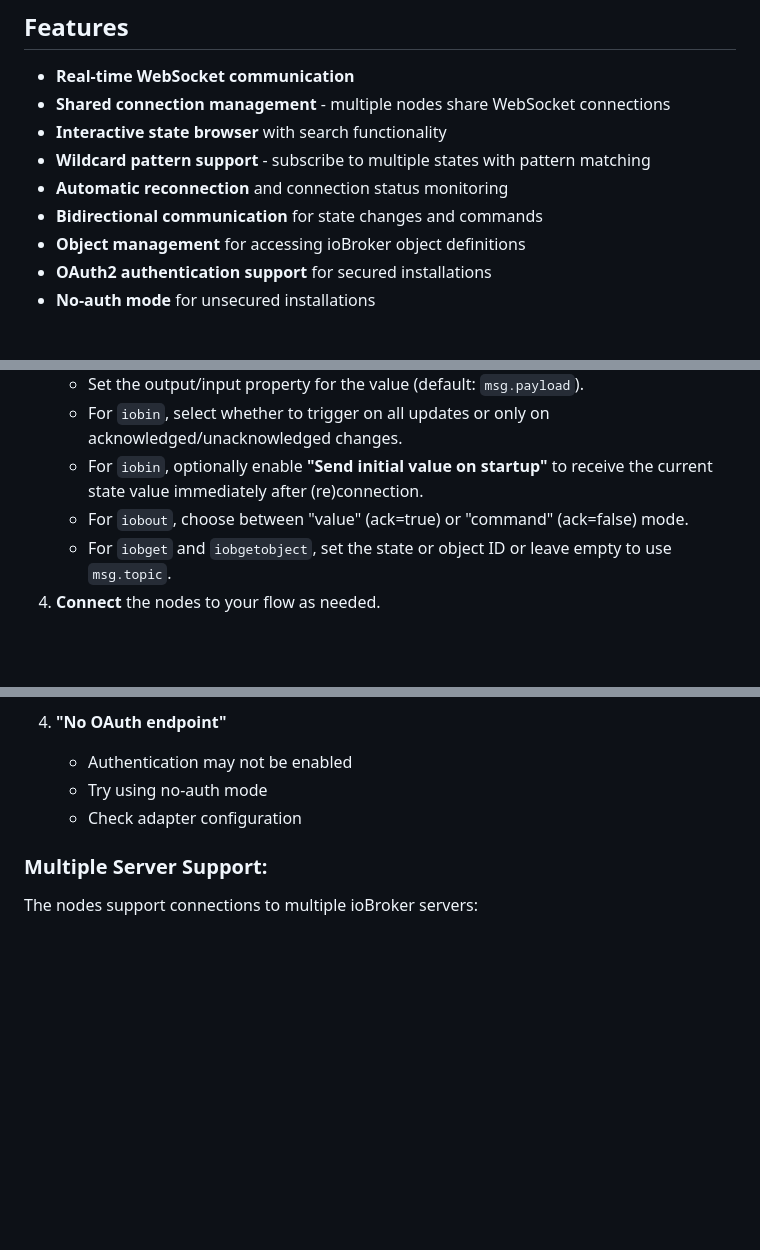
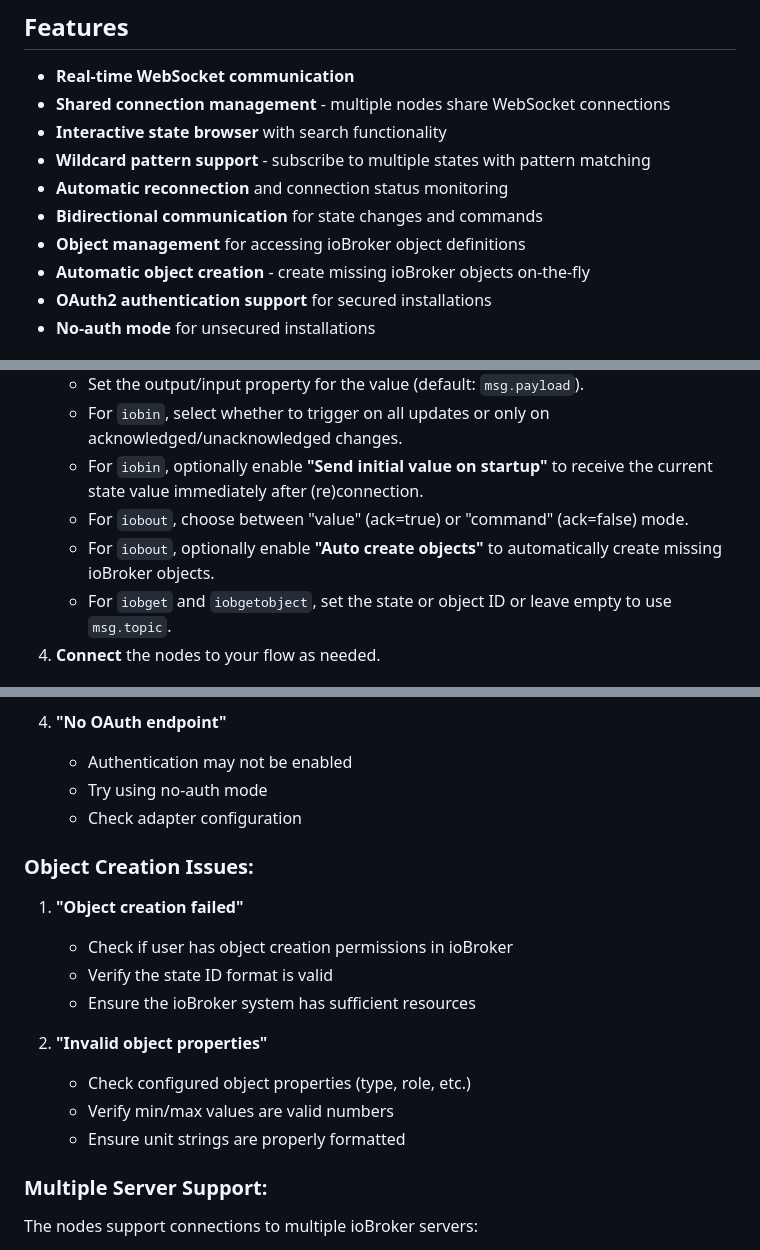
Before and after one commit to Marc-Berg/node-red-contrib-iobroker, a Markdown page: README.md, 3 parts joined by grey strips. Drawn GitHub-style; blank space fills up the shorter version.

```diff
--- a/README.md
+++ b/README.md
@@ -39,6 +39,7 @@ External Node-RED integration nodes for ioBroker communication. NOT an ioBroker
 - **Automatic reconnection** and connection status monitoring
 - **Bidirectional communication** for state changes and commands
 - **Object management** for accessing ioBroker object definitions
+- **Automatic object creation** - create missing ioBroker objects on-the-fly
 - **OAuth2 authentication support** for secured installations
 - **No-auth mode** for unsecured installations
 
@@ -218,6 +231,7 @@ Send a message with `msg.topic = "status"` to any node to get detailed connectio
    - For `iobin`, select whether to trigger on all updates or only on acknowledged/unacknowledged changes.
    - For `iobin`, optionally enable **"Send initial value on startup"** to receive the current state value immediately after (re)connection.
    - For `iobout`, choose between "value" (ack=true) or "command" (ack=false) mode.
+   - For `iobout`, optionally enable **"Auto create objects"** to automatically create missing ioBroker objects.
    - For `iobget` and `iobgetobject`, set the state or object ID or leave empty to use `msg.topic`.
 4. **Connect** the nodes to your flow as needed.
 
@@ -330,6 +362,18 @@ The nodes connect to ioBroker's WebSocket interface via **one** of three options
    - Try using no-auth mode
    - Check adapter configuration
 
+### Object Creation Issues:
+
+1. **"Object creation failed"**
+   - Check if user has object creation permissions in ioBroker
+   - Verify the state ID format is valid
+   - Ensure the ioBroker system has sufficient resources
+
+2. **"Invalid object properties"**
+   - Check configured object properties (type, role, etc.)
+   - Verify min/max values are valid numbers
+   - Ensure unit strings are properly formatted
+
 ### Multiple Server Support:
 
 The nodes support connections to multiple ioBroker servers:
```
Also changed, not shown: other parts of README.md (+31 -1 lines).
